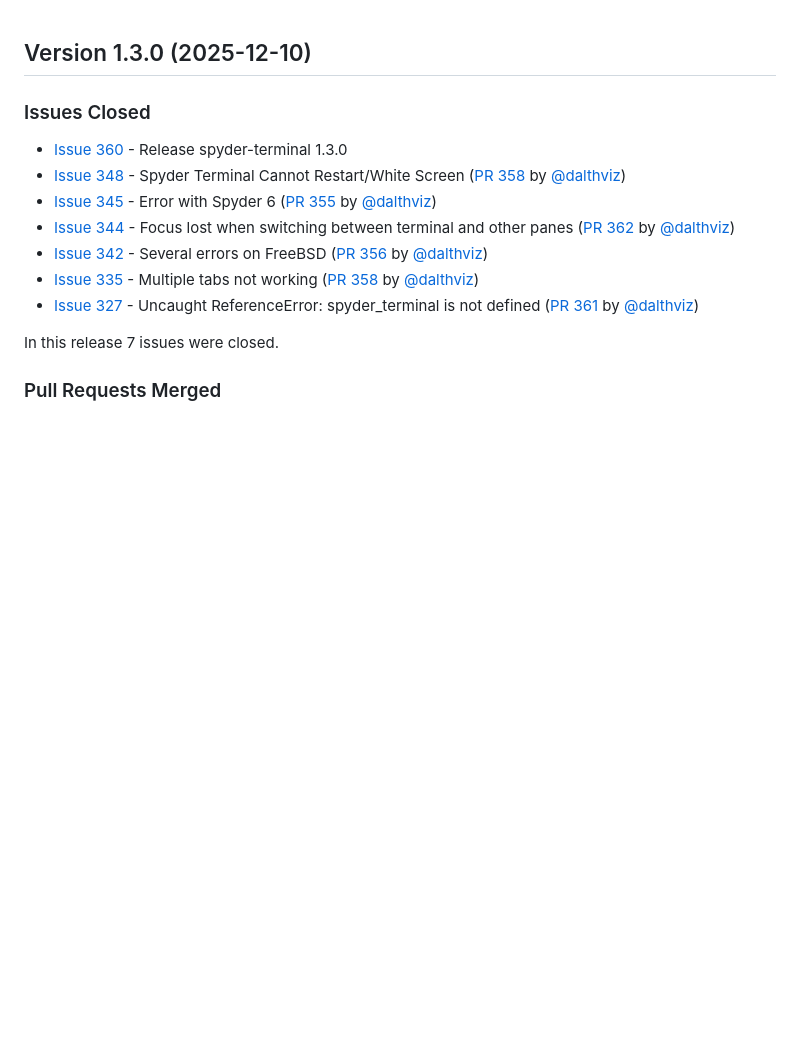
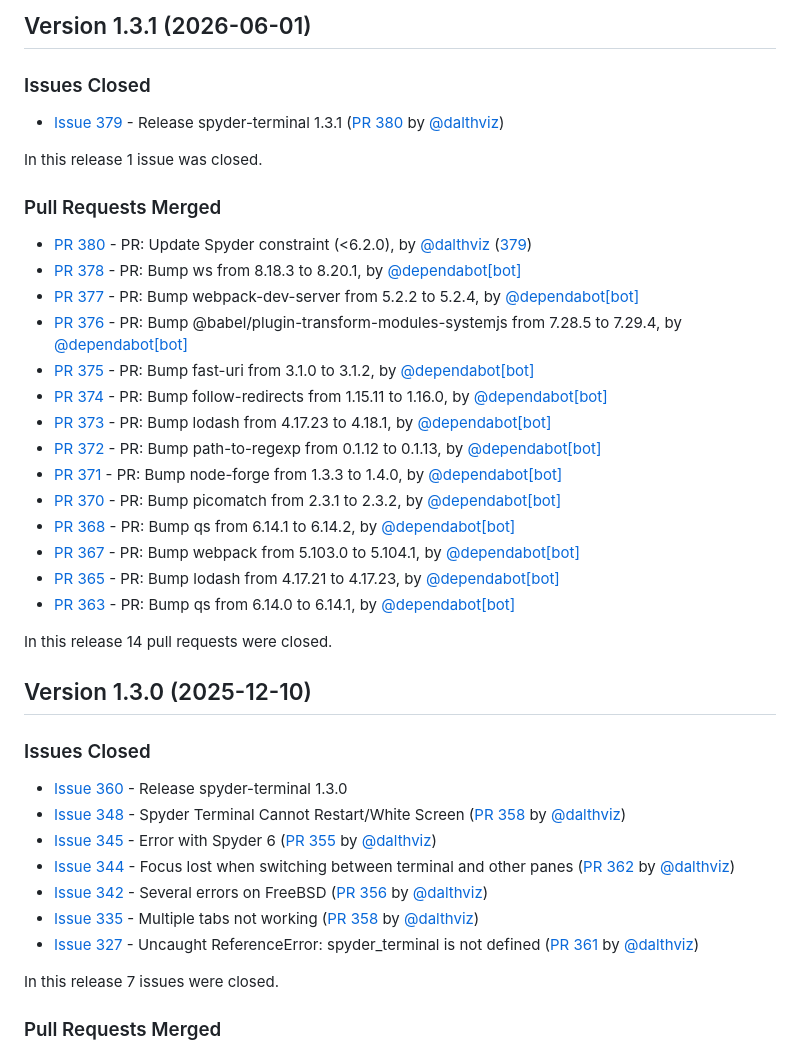
Before and after one commit to spyder-ide/spyder-terminal, a Markdown page: CHANGELOG.md, the part around the change. Rendered like a GitHub page; blank space fills up the shorter version.

Commit message:
Update Changelog

```diff
--- a/CHANGELOG.md
+++ b/CHANGELOG.md
@@ -1,3 +1,30 @@
+## Version 1.3.1 (2026-06-01)
+
+### Issues Closed
+
+* [Issue 379](https://github.com/spyder-ide/spyder-terminal/issues/379) - Release spyder-terminal 1.3.1 ([PR 380](https://github.com/spyder-ide/spyder-terminal/pull/380) by [@dalthviz](https://github.com/dalthviz))
+
+In this release 1 issue was closed.
+
+### Pull Requests Merged
+
+* [PR 380](https://github.com/spyder-ide/spyder-terminal/pull/380) - PR: Update Spyder constraint (<6.2.0), by [@dalthviz](https://github.com/dalthviz) ([379](https://github.com/spyder-ide/spyder-terminal/issues/379))
+* [PR 378](https://github.com/spyder-ide/spyder-terminal/pull/378) - PR: Bump ws from 8.18.3 to 8.20.1, by [@dependabot[bot]](https://github.com/apps/dependabot)
+* [PR 377](https://github.com/spyder-ide/spyder-terminal/pull/377) - PR: Bump webpack-dev-server from 5.2.2 to 5.2.4, by [@dependabot[bot]](https://github.com/apps/dependabot)
+* [PR 376](https://github.com/spyder-ide/spyder-terminal/pull/376) - PR: Bump @babel/plugin-transform-modules-systemjs from 7.28.5 to 7.29.4, by [@dependabot[bot]](https://github.com/apps/dependabot)
+* [PR 375](https://github.com/spyder-ide/spyder-terminal/pull/375) - PR: Bump fast-uri from 3.1.0 to 3.1.2, by [@dependabot[bot]](https://github.com/apps/dependabot)
+* [PR 374](https://github.com/spyder-ide/spyder-terminal/pull/374) - PR: Bump follow-redirects from 1.15.11 to 1.16.0, by [@dependabot[bot]](https://github.com/apps/dependabot)
+* [PR 373](https://github.com/spyder-ide/spyder-terminal/pull/373) - PR: Bump lodash from 4.17.23 to 4.18.1, by [@dependabot[bot]](https://github.com/apps/dependabot)
+* [PR 372](https://github.com/spyder-ide/spyder-terminal/pull/372) - PR: Bump path-to-regexp from 0.1.12 to 0.1.13, by [@dependabot[bot]](https://github.com/apps/dependabot)
+* [PR 371](https://github.com/spyder-ide/spyder-terminal/pull/371) - PR: Bump node-forge from 1.3.3 to 1.4.0, by [@dependabot[bot]](https://github.com/apps/dependabot)
+* [PR 370](https://github.com/spyder-ide/spyder-terminal/pull/370) - PR: Bump picomatch from 2.3.1 to 2.3.2, by [@dependabot[bot]](https://github.com/apps/dependabot)
+* [PR 368](https://github.com/spyder-ide/spyder-terminal/pull/368) - PR: Bump qs from 6.14.1 to 6.14.2, by [@dependabot[bot]](https://github.com/apps/dependabot)
+* [PR 367](https://github.com/spyder-ide/spyder-terminal/pull/367) - PR: Bump webpack from 5.103.0 to 5.104.1, by [@dependabot[bot]](https://github.com/apps/dependabot)
+* [PR 365](https://github.com/spyder-ide/spyder-terminal/pull/365) - PR: Bump lodash from 4.17.21 to 4.17.23, by [@dependabot[bot]](https://github.com/apps/dependabot)
+* [PR 363](https://github.com/spyder-ide/spyder-terminal/pull/363) - PR: Bump qs from 6.14.0 to 6.14.1, by [@dependabot[bot]](https://github.com/apps/dependabot)
+
+In this release 14 pull requests were closed.
+
 ## Version 1.3.0 (2025-12-10)
 
 ### Issues Closed
```
